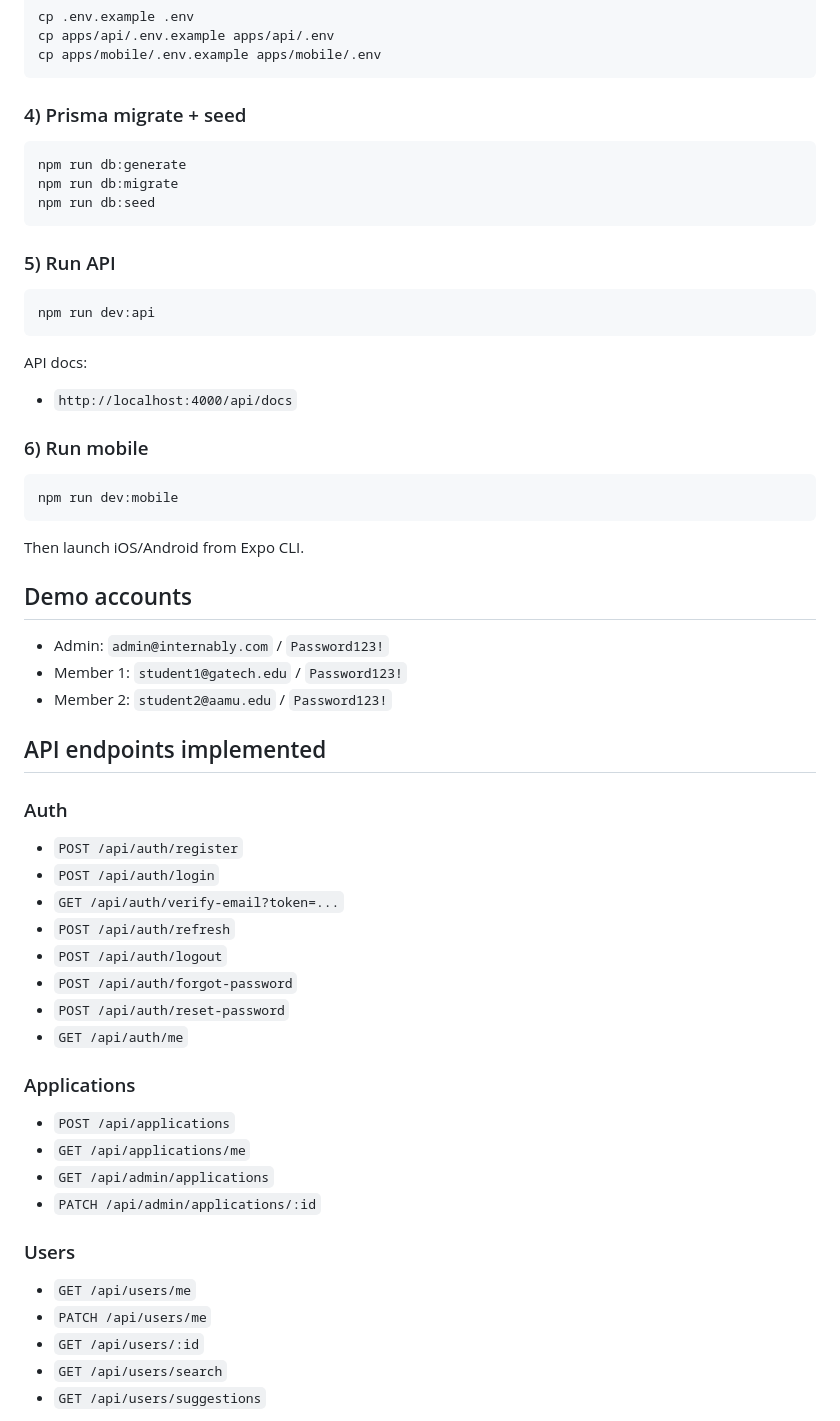
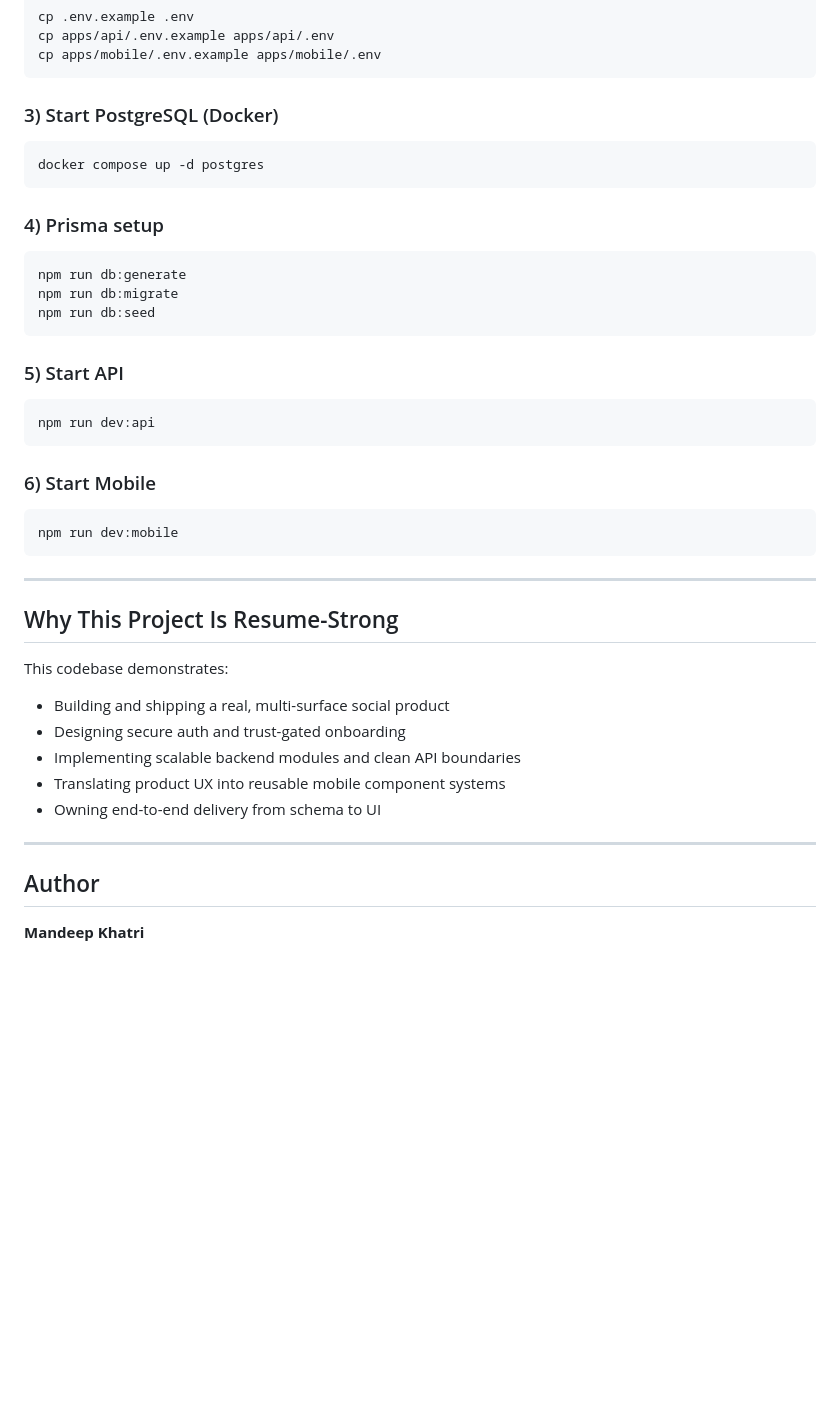
Before and after one commit to Mandeep-Khatri/internably-mvp, a Markdown page: README.md, the part around one of its changes. Rendered like a GitHub page; blank space fills up the shorter version.

Commit message:
docs: polish README for recruiter-facing project overview

````diff
--- a/README.md
+++ b/README.md
@@ -63,7 +164,13 @@ cp apps/api/.env.example apps/api/.env
 cp apps/mobile/.env.example apps/mobile/.env
 ```
 
-### 4) Prisma migrate + seed
+### 3) Start PostgreSQL (Docker)
+
+```bash
+docker compose up -d postgres
+```
+
+### 4) Prisma setup
 
 ```bash
 npm run db:generate
@@ -71,51 +178,33 @@ npm run db:migrate
 npm run db:seed
 ```
 
-### 5) Run API
+### 5) Start API
 
 ```bash
 npm run dev:api
 ```
 
-API docs:
-- `http://localhost:4000/api/docs`
-
-### 6) Run mobile
+### 6) Start Mobile
 
 ```bash
 npm run dev:mobile
 ```
 
-Then launch iOS/Android from Expo CLI.
+---
 
-## Demo accounts
+## Why This Project Is Resume-Strong
 
-- Admin: `admin@internably.com` / `Password123!`
-- Member 1: `student1@gatech.edu` / `Password123!`
-- Member 2: `student2@aamu.edu` / `Password123!`
+This codebase demonstrates:
 
-## API endpoints implemented
+- Building and shipping a real, multi-surface social product
+- Designing secure auth and trust-gated onboarding
+- Implementing scalable backend modules and clean API boundaries
+- Translating product UX into reusable mobile component systems
+- Owning end-to-end delivery from schema to UI
 
-### Auth
-- `POST /api/auth/register`
-- `POST /api/auth/login`
-- `GET /api/auth/verify-email?token=...`
-- `POST /api/auth/refresh`
-- `POST /api/auth/logout`
-- `POST /api/auth/forgot-password`
-- `POST /api/auth/reset-password`
-- `GET /api/auth/me`
+---
 
-### Applications
-- `POST /api/applications`
-- `GET /api/applications/me`
-- `GET /api/admin/applications`
-- `PATCH /api/admin/applications/:id`
+## Author
 
-### Users
-- `GET /api/users/me`
-- `PATCH /api/users/me`
-- `GET /api/users/:id`
-- `GET /api/users/search`
-- `GET /api/users/suggestions`
+**Mandeep Khatri**
 
````
Also changed, not shown: other parts of README.md (+145 -93 lines).
